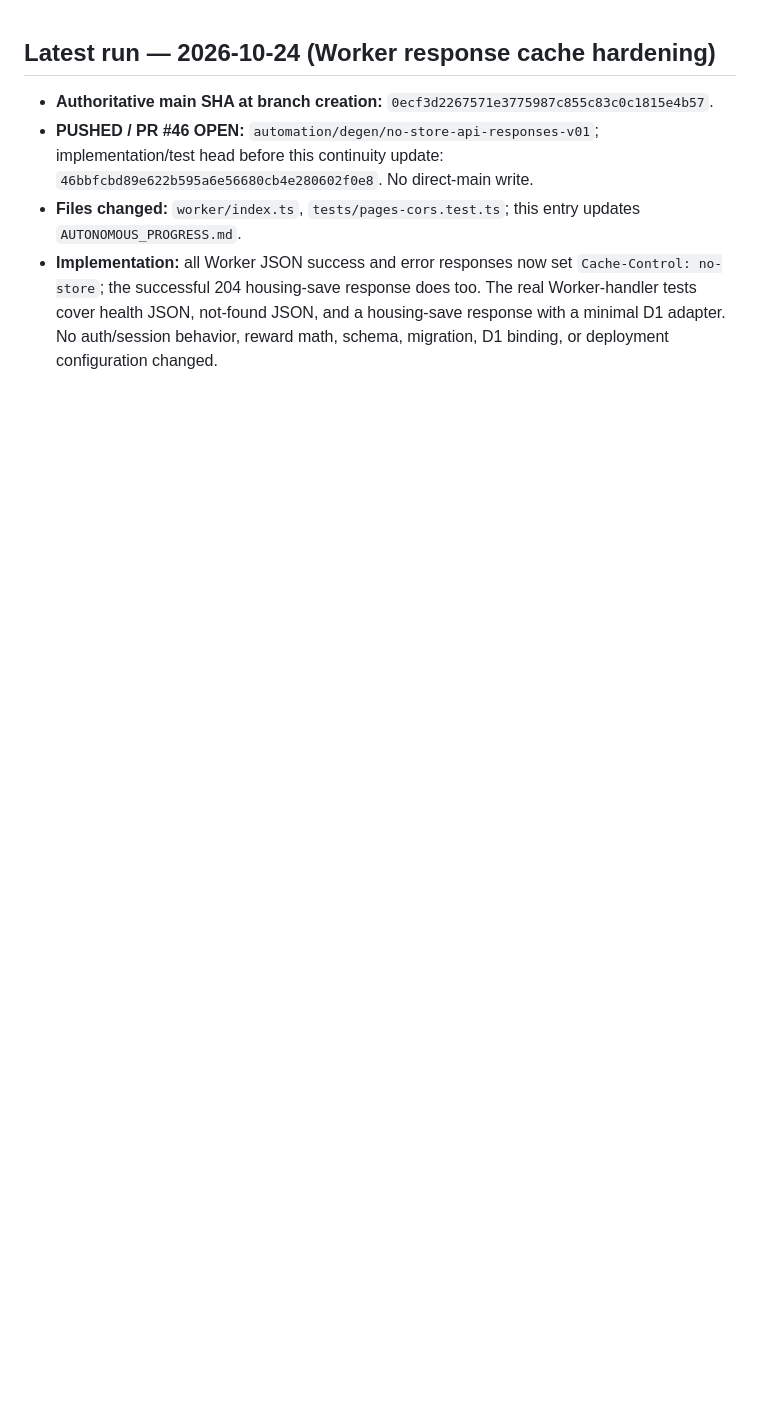
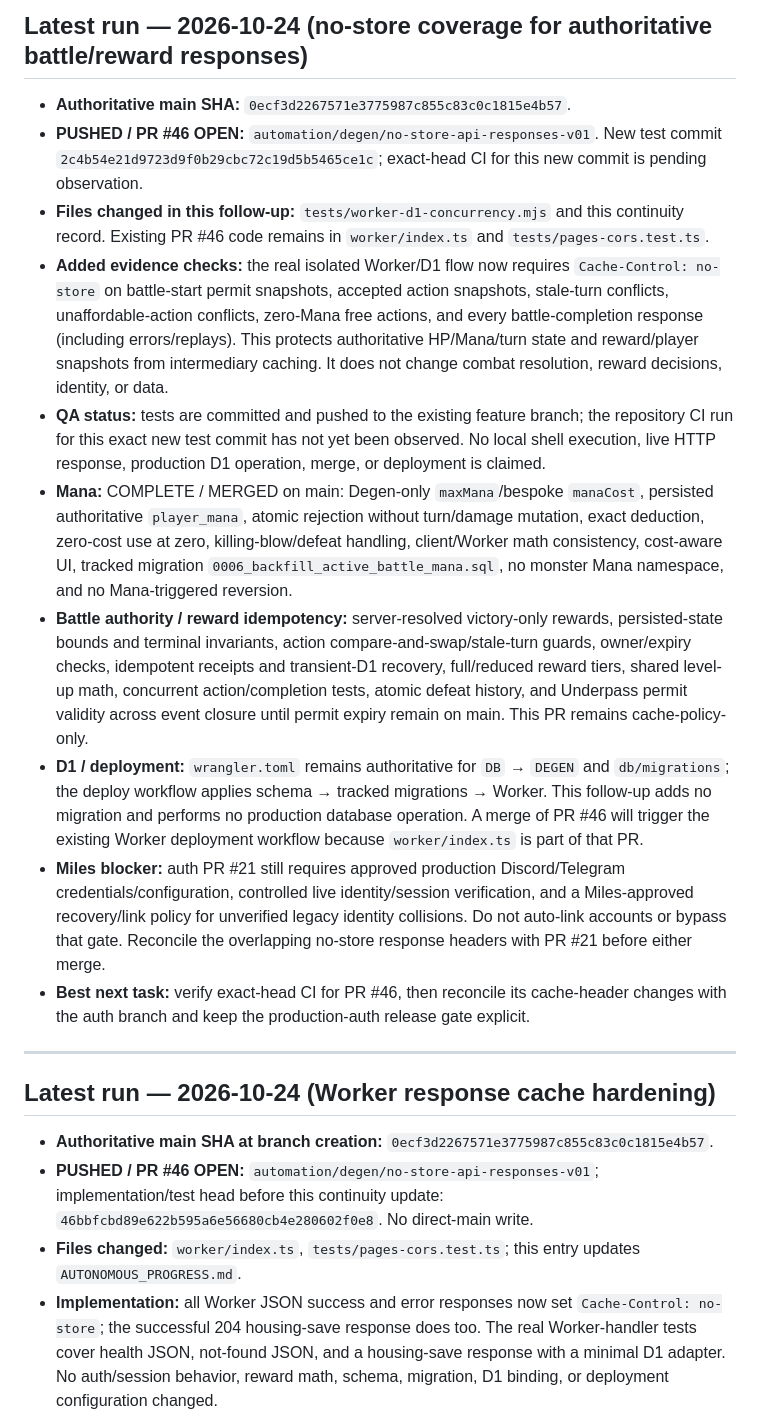
Before and after one commit to milesgoeswildtv/DEGEN, a Markdown page: AUTONOMOUS_PROGRESS.md, the part around the change. GitHub-like rendering; blank space fills up the shorter version.

Commit message:
docs: record no-store battle response regression coverage

```diff
--- a/AUTONOMOUS_PROGRESS.md
+++ b/AUTONOMOUS_PROGRESS.md
@@ -1,3 +1,18 @@
+## Latest run — 2026-10-24 (no-store coverage for authoritative battle/reward responses)
+
+- **Authoritative main SHA:** `0ecf3d2267571e3775987c855c83c0c1815e4b57`.
+- **PUSHED / PR #46 OPEN:** `automation/degen/no-store-api-responses-v01`. New test commit `2c4b54e21d9723d9f0b29cbc72c19d5b5465ce1c`; exact-head CI for this new commit is pending observation.
+- **Files changed in this follow-up:** `tests/worker-d1-concurrency.mjs` and this continuity record. Existing PR #46 code remains in `worker/index.ts` and `tests/pages-cors.test.ts`.
+- **Added evidence checks:** the real isolated Worker/D1 flow now requires `Cache-Control: no-store` on battle-start permit snapshots, accepted action snapshots, stale-turn conflicts, unaffordable-action conflicts, zero-Mana free actions, and every battle-completion response (including errors/replays). This protects authoritative HP/Mana/turn state and reward/player snapshots from intermediary caching. It does not change combat resolution, reward decisions, identity, or data.
+- **QA status:** tests are committed and pushed to the existing feature branch; the repository CI run for this exact new test commit has not yet been observed. No local shell execution, live HTTP response, production D1 operation, merge, or deployment is claimed.
+- **Mana:** COMPLETE / MERGED on main: Degen-only `maxMana`/bespoke `manaCost`, persisted authoritative `player_mana`, atomic rejection without turn/damage mutation, exact deduction, zero-cost use at zero, killing-blow/defeat handling, client/Worker math consistency, cost-aware UI, tracked migration `0006_backfill_active_battle_mana.sql`, no monster Mana namespace, and no Mana-triggered reversion.
+- **Battle authority / reward idempotency:** server-resolved victory-only rewards, persisted-state bounds and terminal invariants, action compare-and-swap/stale-turn guards, owner/expiry checks, idempotent receipts and transient-D1 recovery, full/reduced reward tiers, shared level-up math, concurrent action/completion tests, atomic defeat history, and Underpass permit validity across event closure until permit expiry remain on main. This PR remains cache-policy-only.
+- **D1 / deployment:** `wrangler.toml` remains authoritative for `DB` → `DEGEN` and `db/migrations`; the deploy workflow applies schema → tracked migrations → Worker. This follow-up adds no migration and performs no production database operation. A merge of PR #46 will trigger the existing Worker deployment workflow because `worker/index.ts` is part of that PR.
+- **Miles blocker:** auth PR #21 still requires approved production Discord/Telegram credentials/configuration, controlled live identity/session verification, and a Miles-approved recovery/link policy for unverified legacy identity collisions. Do not auto-link accounts or bypass that gate. Reconcile the overlapping no-store response headers with PR #21 before either merge.
+- **Best next task:** verify exact-head CI for PR #46, then reconcile its cache-header changes with the auth branch and keep the production-auth release gate explicit.
+
+---
+
 ## Latest run — 2026-10-24 (Worker response cache hardening)
 
 - **Authoritative main SHA at branch creation:** `0ecf3d2267571e3775987c855c83c0c1815e4b57`.
```
